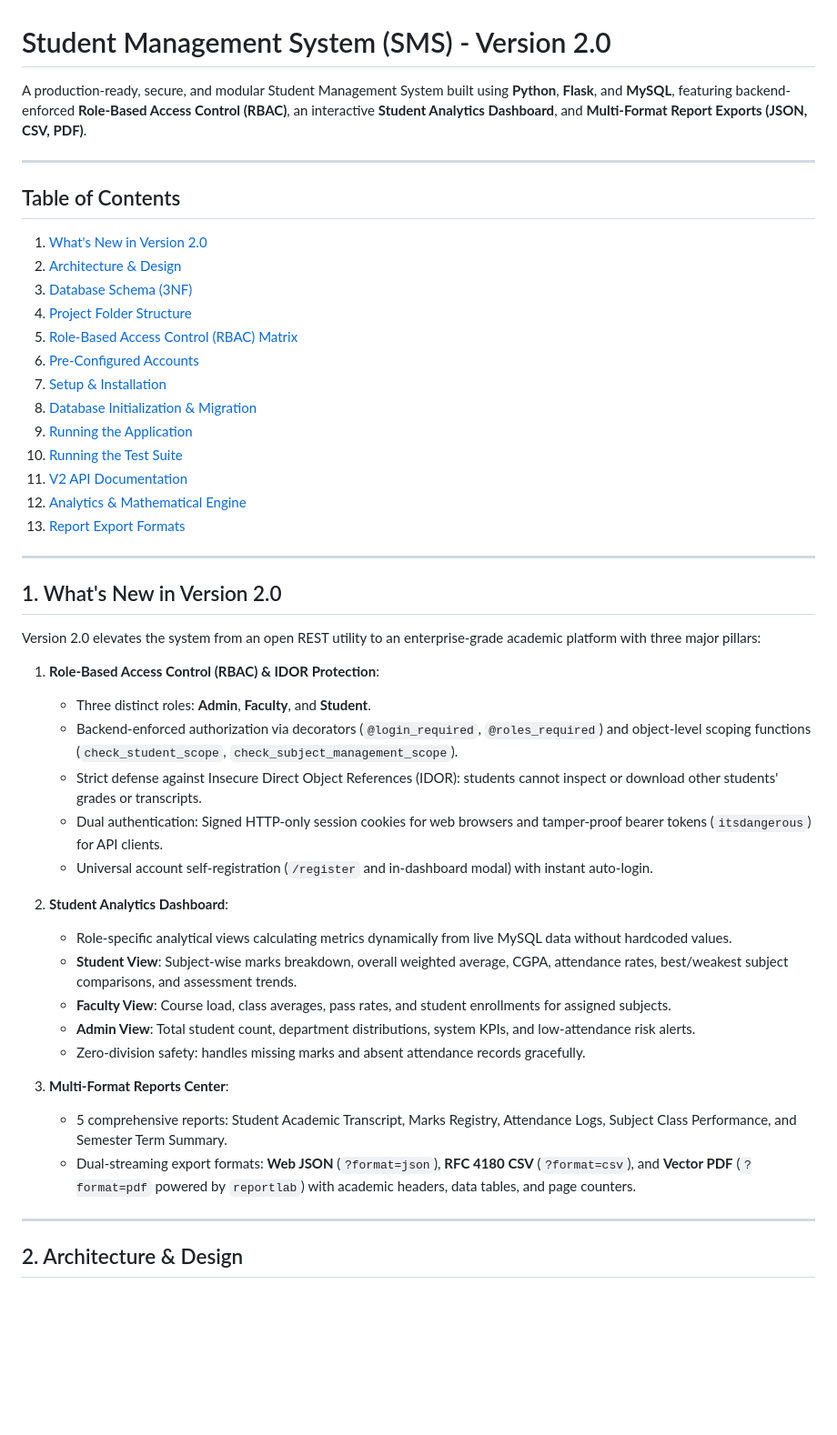
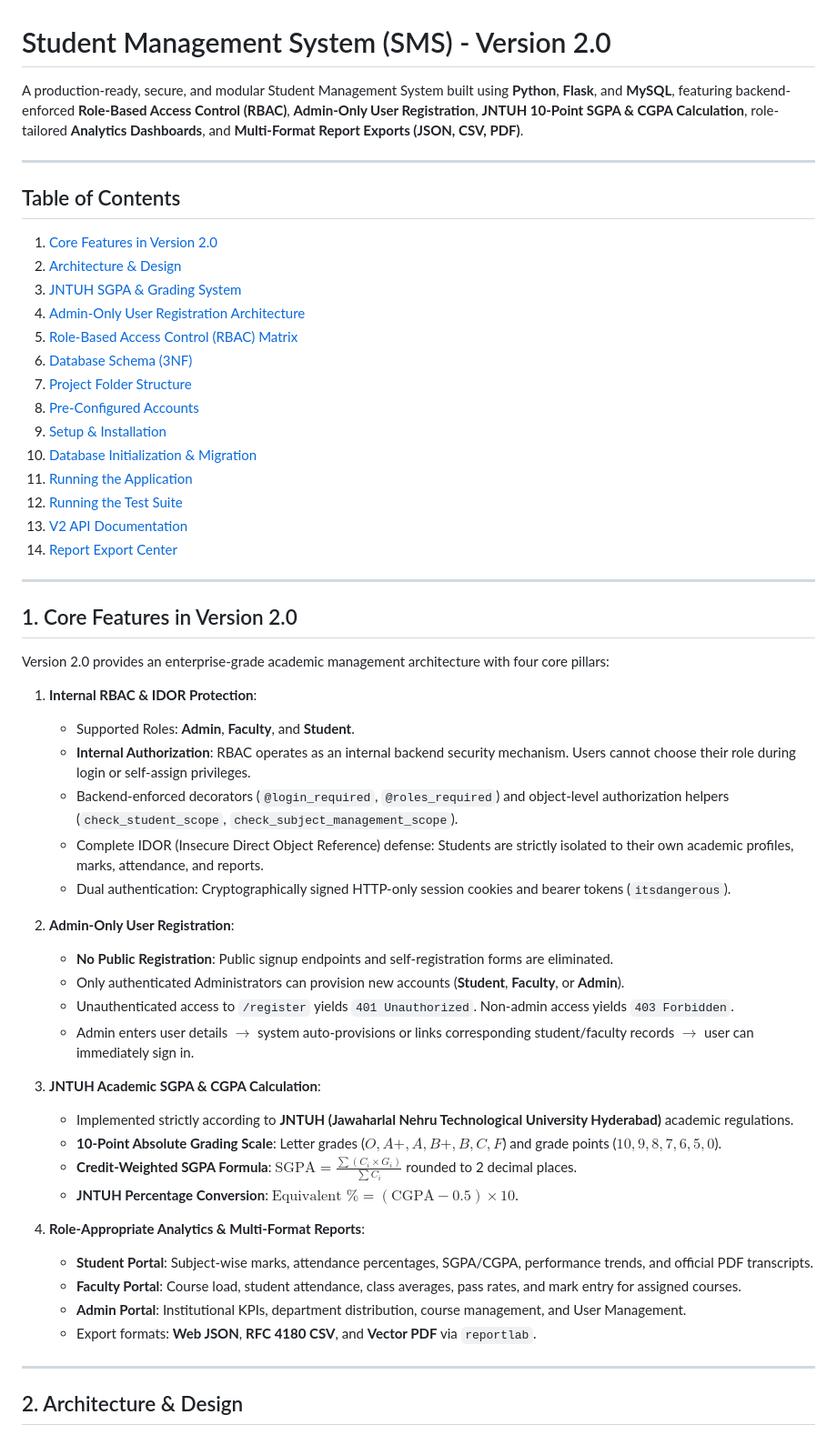
Before and after one commit to bijjamcharan09-cyber/student_web, a Markdown page: student_system/README.md, the part around one of its changes. Shown at 91% size. Rendered like a GitHub page; blank space fills up the shorter version.

Commit message:
Modify readme according to v2.1.0

```diff
--- a/student_system/README.md
+++ b/student_system/README.md
@@ -1,47 +1,55 @@
 # Student Management System (SMS) - Version 2.0
 
-A production-ready, secure, and modular Student Management System built using **Python**, **Flask**, and **MySQL**, featuring backend-enforced **Role-Based Access Control (RBAC)**, an interactive **Student Analytics Dashboard**, and **Multi-Format Report Exports (JSON, CSV, PDF)**.
+A production-ready, secure, and modular Student Management System built using **Python**, **Flask**, and **MySQL**, featuring backend-enforced **Role-Based Access Control (RBAC)**, **Admin-Only User Registration**, **JNTUH 10-Point SGPA & CGPA Calculation**, role-tailored **Analytics Dashboards**, and **Multi-Format Report Exports (JSON, CSV, PDF)**.
 
 ---
 
 ## Table of Contents
-1. [What's New in Version 2.0](#1-whats-new-in-version-20)
+1. [Core Features in Version 2.0](#1-core-features-in-version-20)
 2. [Architecture & Design](#2-architecture--design)
-3. [Database Schema (3NF)](#3-database-schema-3nf)
-4. [Project Folder Structure](#4-project-folder-structure)
+3. [JNTUH SGPA & Grading System](#3-jntuh-sgpa--grading-system)
+4. [Admin-Only User Registration Architecture](#4-admin-only-user-registration-architecture)
 5. [Role-Based Access Control (RBAC) Matrix](#5-role-based-access-control-rbac-matrix)
-6. [Pre-Configured Accounts](#6-pre-configured-accounts)
-7. [Setup & Installation](#7-setup--installation)
-8. [Database Initialization & Migration](#8-database-initialization--migration)
-9. [Running the Application](#9-running-the-application)
-10. [Running the Test Suite](#10-running-the-test-suite)
-11. [V2 API Documentation](#11-v2-api-documentation)
-12. [Analytics & Mathematical Engine](#12-analytics--mathematical-engine)
-13. [Report Export Formats](#13-report-export-formats)
+6. [Database Schema (3NF)](#6-database-schema-3nf)
+7. [Project Folder Structure](#7-project-folder-structure)
+8. [Pre-Configured Accounts](#8-pre-configured-accounts)
+9. [Setup & Installation](#9-setup--installation)
+10. [Database Initialization & Migration](#10-database-initialization--migration)
+11. [Running the Application](#11-running-the-application)
+12. [Running the Test Suite](#12-running-the-test-suite)
+13. [V2 API Documentation](#13-v2-api-documentation)
+14. [Report Export Center](#14-report-export-center)
 
 ---
 
-## 1. What's New in Version 2.0
+## 1. Core Features in Version 2.0
 
-Version 2.0 elevates the system from an open REST utility to an enterprise-grade academic platform with three major pillars:
+Version 2.0 provides an enterprise-grade academic management architecture with four core pillars:
 
-1. **Role-Based Access Control (RBAC) & IDOR Protection**:
-   - Three distinct roles: **Admin**, **Faculty**, and **Student**.
-   - Backend-enforced authorization via decorators (`@login_required`, `@roles_required`) and object-level scoping functions (`check_student_scope`, `check_subject_management_scope`).
-   - Strict defense against Insecure Direct Object References (IDOR): students cannot inspect or download other students' grades or transcripts.
-   - Dual authentication: Signed HTTP-only session cookies for web browsers and tamper-proof bearer tokens (`itsdangerous`) for API clients.
-   - Universal account self-registration (`/register` and in-dashboard modal) with instant auto-login.
+1. **Internal RBAC & IDOR Protection**:
+   - Supported Roles: **Admin**, **Faculty**, and **Student**.
+   - **Internal Authorization**: RBAC operates as an internal backend security mechanism. Users cannot choose their role during login or self-assign privileges.
+   - Backend-enforced decorators (`@login_required`, `@roles_required`) and object-level authorization helpers (`check_student_scope`, `check_subject_management_scope`).
+   - Complete IDOR (Insecure Direct Object Reference) defense: Students are strictly isolated to their own academic profiles, marks, attendance, and reports.
+   - Dual authentication: Cryptographically signed HTTP-only session cookies and bearer tokens (`itsdangerous`).
 
-2. **Student Analytics Dashboard**:
-   - Role-specific analytical views calculating metrics dynamically from live MySQL data without hardcoded values.
-   - **Student View**: Subject-wise marks breakdown, overall weighted average, CGPA, attendance rates, best/weakest subject comparisons, and assessment trends.
-   - **Faculty View**: Course load, class averages, pass rates, and student enrollments for assigned subjects.
-   - **Admin View**: Total student count, department distributions, system KPIs, and low-attendance risk alerts.
-   - Zero-division safety: handles missing marks and absent attendance records gracefully.
+2. **Admin-Only User Registration**:
+   - **No Public Registration**: Public signup endpoints and self-registration forms are eliminated.
+   - Only authenticated Administrators can provision new accounts (**Student**, **Faculty**, or **Admin**).
+   - Unauthenticated access to `/register` yields `401 Unauthorized`. Non-admin access yields `403 Forbidden`.
+   - Admin enters user details $\to$ system auto-provisions or links corresponding student/faculty records $\to$ user can immediately sign in.
 
-3. **Multi-Format Reports Center**:
-   - 5 comprehensive reports: Student Academic Transcript, Marks Registry, Attendance Logs, Subject Class Performance, and Semester Term Summary.
-   - Dual-streaming export formats: **Web JSON** (`?format=json`), **RFC 4180 CSV** (`?format=csv`), and **Vector PDF** (`?format=pdf` powered by `reportlab`) with academic headers, data tables, and page counters.
+3. **JNTUH Academic SGPA & CGPA Calculation**:
+   - Implemented strictly according to **JNTUH (Jawaharlal Nehru Technological University Hyderabad)** academic regulations.
+   - **10-Point Absolute Grading Scale**: Letter grades ($O, A+, A, B+, B, C, F$) and grade points ($10, 9, 8, 7, 6, 5, 0$).
+   - **Credit-Weighted SGPA Formula**: $\text{SGPA} = \frac{\sum (C_i \times G_i)}{\sum C_i}$ rounded to 2 decimal places.
+   - **JNTUH Percentage Conversion**: $\text{Equivalent } \% = (\text{CGPA} - 0.5) \times 10$.
+
+4. **Role-Appropriate Analytics & Multi-Format Reports**:
+   - **Student Portal**: Subject-wise marks, attendance percentages, SGPA/CGPA, performance trends, and official PDF transcripts.
+   - **Faculty Portal**: Course load, student attendance, class averages, pass rates, and mark entry for assigned courses.
+   - **Admin Portal**: Institutional KPIs, department distribution, course management, and User Management.
+   - Export formats: **Web JSON**, **RFC 4180 CSV**, and **Vector PDF** via `reportlab`.
 
 ---
 
```
Also changed, not shown: other parts of student_system/README.md (+211 -173 lines).
